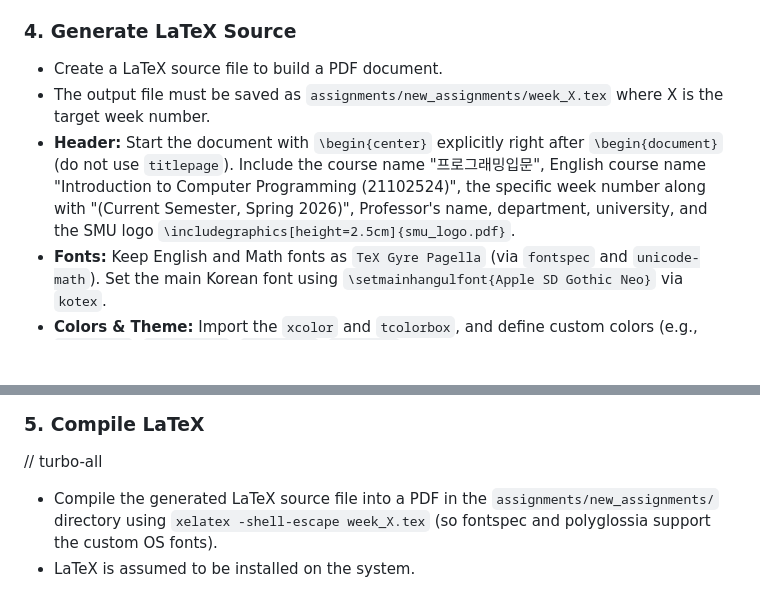
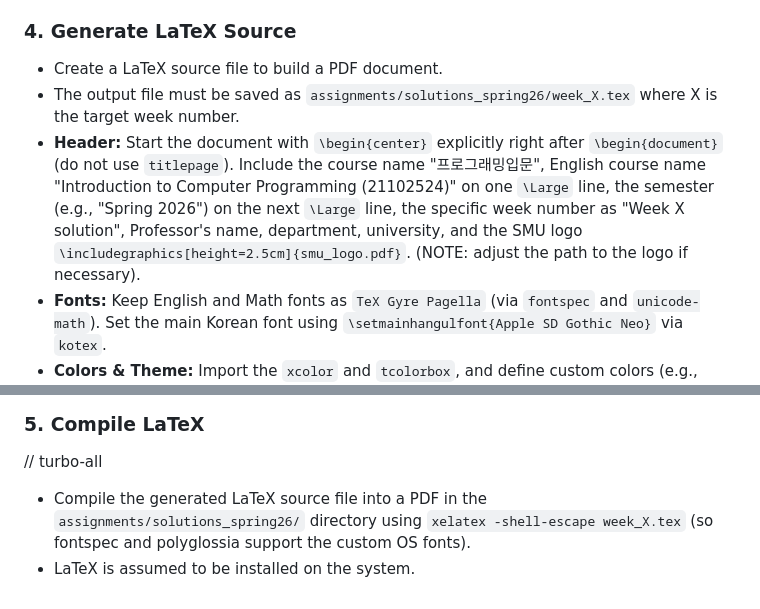
Before and after one commit to seonghoony/2026-PythonJudgeSystem-ICP, a Markdown page: .agent/workflows/prepare-new-assignment.md, 2 parts joined by grey strips. Drawn GitHub-style; blank space fills up the shorter version.

```diff
--- a/.agent/workflows/prepare-new-assignment.md
+++ b/.agent/workflows/prepare-new-assignment.md
@@ -24,13 +24,13 @@ This workflow creates a new assignment for the current semester that maintains a
 
 ### 4. Generate LaTeX Source
 - Create a LaTeX source file to build a PDF document.
-- The output file must be saved as `assignments/new_assignments/week_X.tex` where X is the target week number.
-- **Header:** Start the document with `\begin{center}` explicitly right after `\begin{document}` (do not use `titlepage`). Include the course name "프로그래밍입문", English course name "Introduction to Computer Programming (21102524)", the specific week number along with "(Current Semester, Spring 2026)", Professor's name, department, university, and the SMU logo `\includegraphics[height=2.5cm]{smu_logo.pdf}`.
+- The output file must be saved as `assignments/solutions_spring26/week_X.tex` where X is the target week number.
+- **Header:** Start the document with `\begin{center}` explicitly right after `\begin{document}` (do not use `titlepage`). Include the course name "프로그래밍입문", English course name "Introduction to Computer Programming (21102524)" on one `\Large` line, the semester (e.g., "Spring 2026") on the next `\Large` line, the specific week number as "Week X solution", Professor's name, department, university, and the SMU logo `\includegraphics[height=2.5cm]{smu_logo.pdf}`. (NOTE: adjust the path to the logo if necessary).
 - **Fonts:** Keep English and Math fonts as `TeX Gyre Pagella` (via `fontspec` and `unicode-math`). Set the main Korean font using `\setmainhangulfont{Apple SD Gothic Neo}` via `kotex`.
 - **Colors & Theme:** Import the `xcolor` and `tcolorbox`, and define custom colors (e.g., `codegreen`, `codepurple`, `lightgrey`, `textpink`). Include the solution using the custom `\newtcblisting{codeblock}` environment, correctly escaping Korean comments with `escapeinside={(*@}{@*)}` and wrapping inside `(*@\textcolor{codegreen}{\# comment}@*)`. Also explicitly define `\newcommand{\ibox}[1]{\textcolor{blue}{\OldTexttt{#1}}}` and `\newcommand{\obox}[1]{\OldTexttt{#1}}` at the top of the file.
 - **Input/Output format:** Define the `\newtcolorbox{examplebox}` macro with a gray border and sharp corners. Combine the Example Input and Example Output into a single block called `\begin{examplebox}{예제 입출력 X (파란색은 사용자 입력)}`. Output system text using `\obox{...}` and output user input (which should be blue) using `\ibox{...}`. For spacing without losing empty spaces, use `~` (e.g., `\obox{Enter a 3-digit number:~}`).
 
 ### 5. Compile LaTeX
 // turbo-all
-- Compile the generated LaTeX source file into a PDF in the `assignments/new_assignments/` directory using `xelatex -shell-escape week_X.tex` (so fontspec and polyglossia support the custom OS fonts).
+- Compile the generated LaTeX source file into a PDF in the `assignments/solutions_spring26/` directory using `xelatex -shell-escape week_X.tex` (so fontspec and polyglossia support the custom OS fonts).
 - LaTeX is assumed to be installed on the system.
```
Also changed, not shown: .agent/workflows/prepare-past-assignment.md (+5 -5 lines).
